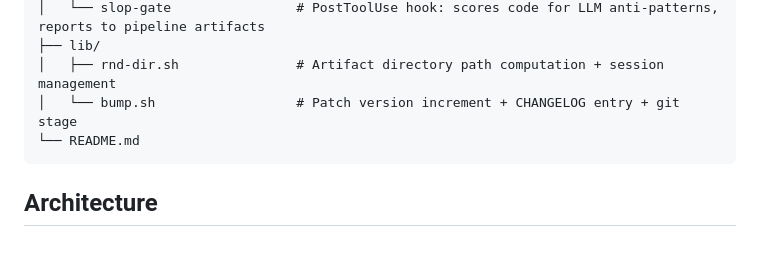
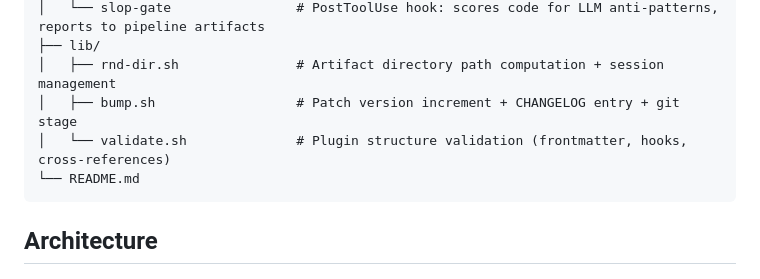
Before and after one commit to oleksify/rnd-framework, a Markdown page: CLAUDE.md, the part around the change. Drawn GitHub-style; blank space fills up the shorter version.

````diff
--- a/CLAUDE.md
+++ b/CLAUDE.md
@@ -28,7 +28,8 @@ plugins/rnd-framework/
 │   └── slop-gate                # PostToolUse hook: scores code for LLM anti-patterns, reports to pipeline artifacts
 ├── lib/
 │   ├── rnd-dir.sh               # Artifact directory path computation + session management
-│   └── bump.sh                  # Patch version increment + CHANGELOG entry + git stage
+│   ├── bump.sh                  # Patch version increment + CHANGELOG entry + git stage
+│   └── validate.sh              # Plugin structure validation (frontmatter, hooks, cross-references)
 └── README.md
 ```
 
````
Also changed, not shown: plugins/rnd-framework/README.md (+7 -3 lines), 1 other file.
